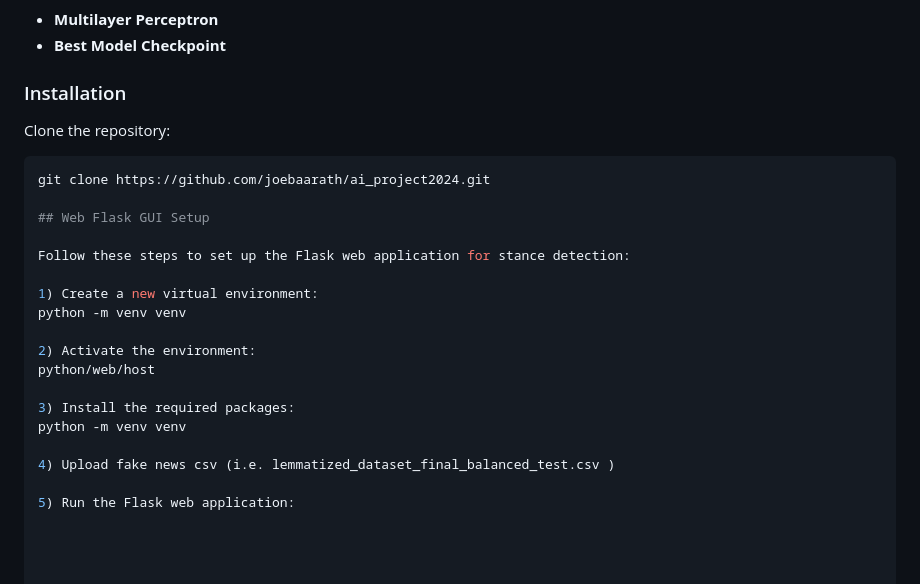
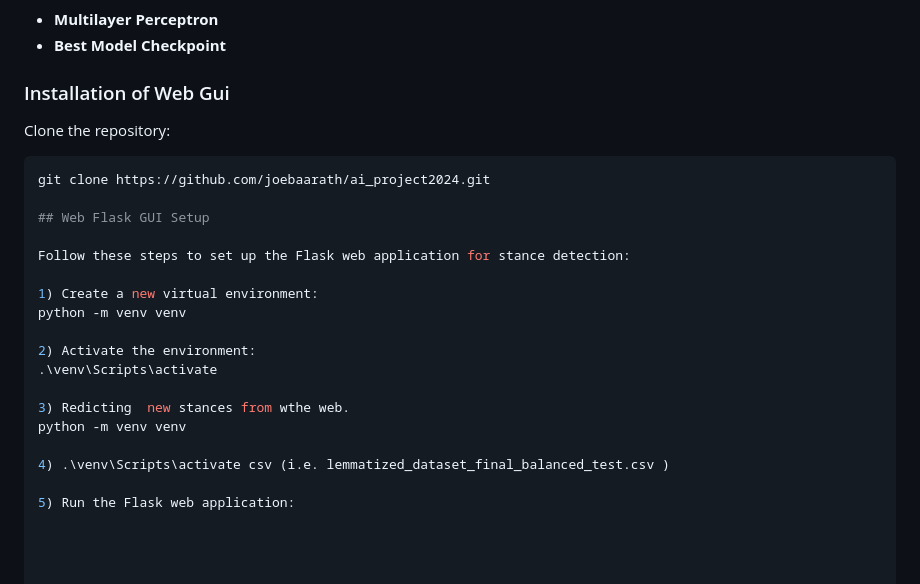
Before and after one commit to joebaarath/ai_project2024, a Markdown page: README.md, the part around the change. Rendered like a GitHub page.

````diff
--- a/README.md
+++ b/README.md
@@ -112,7 +112,7 @@ We utilize different architectures to process text data through neural networks
 - **Multilayer Perceptron**
 - **Best Model Checkpoint**
 
-### Installation
+### Installation of Web Gui
 Clone the repository:
 ```bash
 git clone https://github.com/joebaarath/ai_project2024.git
@@ -125,11 +125,11 @@ Follow these steps to set up the Flask web application for stance detection:
 python -m venv venv
 
 2) Activate the environment:
-python/web/host
+.\venv\Scripts\activate
 
-3) Install the required packages:
+3) Redicting  new stances from wthe web.
 python -m venv venv
 
-4) Upload fake news csv (i.e. lemmatized_dataset_final_balanced_test.csv )
+4) .\venv\Scripts\activate csv (i.e. lemmatized_dataset_final_balanced_test.csv )
 
 5) Run the Flask web application:
````
